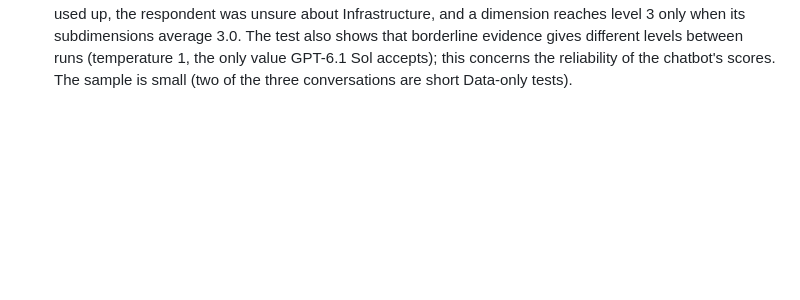
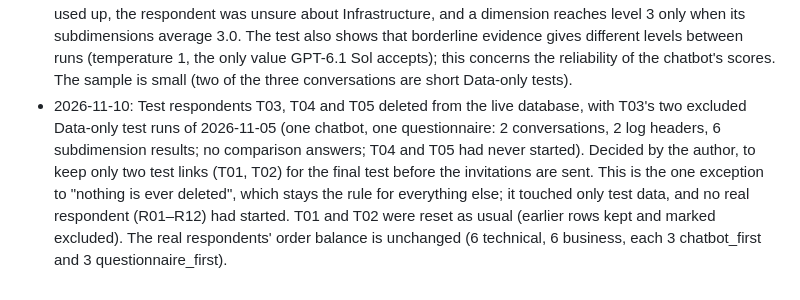
Before and after one commit to MartinaMasl/ai_readiness, a Markdown page: DECISIONS.md, the part around the change. GitHub-like rendering; blank space fills up the shorter version.

Commit message:
deleted testing respondents from db

```diff
--- a/DECISIONS.md
+++ b/DECISIONS.md
@@ -137,3 +137,4 @@
 - 2026-11-09: Check prompt 0.10-draft: the next topic's question builds on what the respondent already said. Found by the author in a live test (T02): she mentioned AI workshops under Culture, and the chatbot then opened Training with "How do employees in your organization learn to work with AI?", so she had to answer "as I already mentioned there are workshops". The check already saw the earlier topics of the dimension when writing `next_question`, but its rules only said to ask the core question, "not more and not less". New rule in task 6 of check.md: if the respondent already said something about the next topic in this dimension, mention it briefly as they said it and ask the core question so it builds on it; refer only to what they said, and still ask about everything the core question asks. Scoring was not affected before either: the score sees the whole dimension, so the workshops counted as evidence for Training. Checked with real calls: the T02 conversation replayed (3 runs, all refer to the workshops and still ask how employees learn), another topic (a data owner mentioned under Discoverability is picked up in the Ownership question) and a conversation with nothing to refer to (plain core question, nothing invented). Because the rule's example is the workshop case, the model sometimes copies it almost word for word in that exact situation.
 - 2026-11-10: Score prompt 0.6-draft. Found by the author: the chatbot's scores seemed too low; in her live test (T02) Technology scored 2.00 (2, 2, 2) where she judged the company at level 3. Diagnosis from the log: in Technology Sourcing the respondent said a central AI/technology team manages the licences based on team leaders' requests, which contradicts level 2 ("decisions ... are not coordinated") and matches part of level 3, yet level 2 was chosen because level 3 "requires" details that were "not established". Cause: task 4 of the score prompt asked for "what the description of the next level requires that the evidence does not show", which treats the next level as a checklist and counts unmentioned details against it, against the rule `mixed_evidence` ("what was not mentioned is unknown, not absent"); and nothing asked whether the evidence contradicts a lower level. Change (wording drafted by Claude, approved by the author; the rubric's rules are unchanged): in task 2, the model checks for each level what the evidence supports, contradicts and leaves unknown; a contradicted level does not fit, even if lower; unknown details neither support nor rule out a level; a level fits only when the evidence supports its description as a whole, and one detail of a higher level is not enough because the levels build on each other. Task 4 (`why_not_higher`) now names a contradiction or an unsupported main characteristic, not details that were simply not mentioned.
 - 2026-11-10: How the change was tested (scratch scripts, not in the repository): every subdimension of the saved live conversations was scored again with both prompts, with its dimension as context as in the chatbot. A first version without the "as a whole" rule was too lenient (5 of 12 topics in T02 rose, Talent to 4 on one detail mentioned under Culture) and was dropped. The final version, 5 runs per prompt on 18 topics in three conversations (T02 with all four dimensions, T01 and T03 with Data only): identical results in 16 topics; Technology Sourcing 2 2 2 2 2 → 3 3 3 3 3; Talent 4 4 3 3 3 → 3 3 3 3 3 (more stable). Effect on T02: Technology 2.00 → 2.33 (still level 2). FOR THE THESIS: the remaining gap to the author's own judgment is not the scoring: Security and Scalability got no follow-up because the dimension's follow-up budget (2) was used up, the respondent was unsure about Infrastructure, and a dimension reaches level 3 only when its subdimensions average 3.0. The test also shows that borderline evidence gives different levels between runs (temperature 1, the only value GPT-6.1 Sol accepts); this concerns the reliability of the chatbot's scores. The sample is small (two of the three conversations are short Data-only tests).
+- 2026-11-10: Test respondents T03, T04 and T05 deleted from the live database, with T03's two excluded Data-only test runs of 2026-11-05 (one chatbot, one questionnaire: 2 conversations, 2 log headers, 6 subdimension results; no comparison answers; T04 and T05 had never started). Decided by the author, to keep only two test links (T01, T02) for the final test before the invitations are sent. This is the one exception to "nothing is ever deleted", which stays the rule for everything else; it touched only test data, and no real respondent (R01–R12) had started. T01 and T02 were reset as usual (earlier rows kept and marked excluded). The real respondents' order balance is unchanged (6 technical, 6 business, each 3 chatbot_first and 3 questionnaire_first).
```
